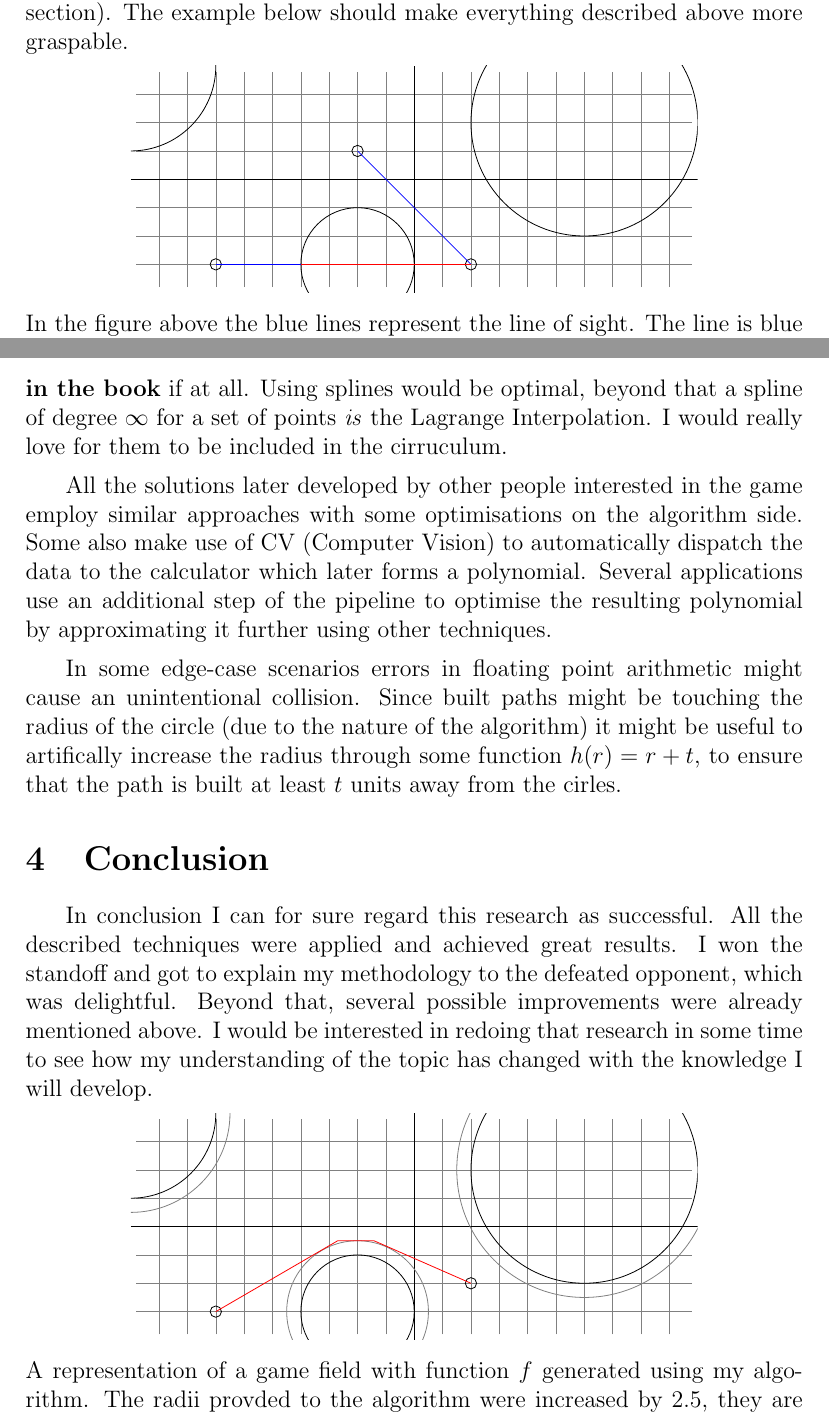
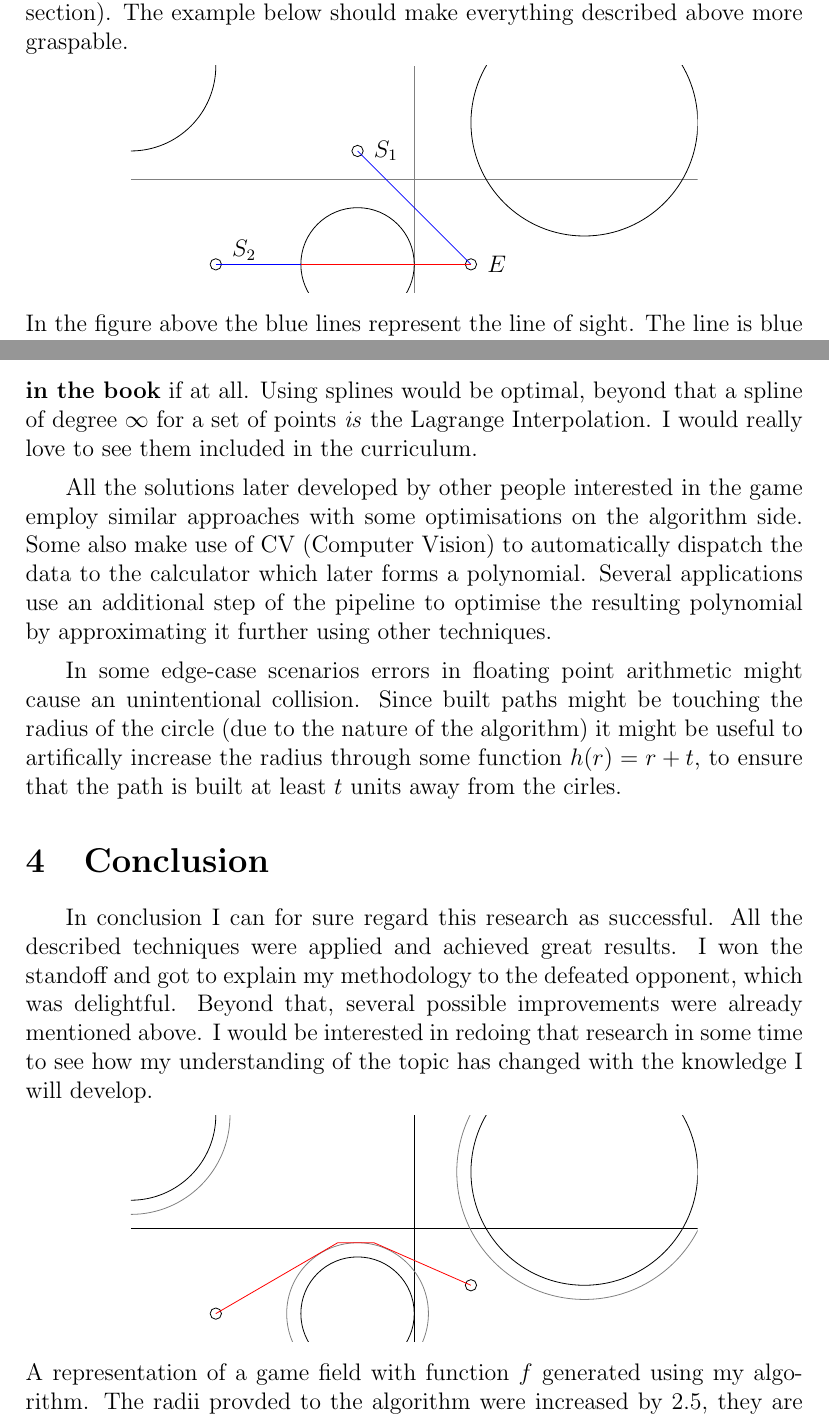
Before and after one commit to Kittenlover229/IB-Math-HL-IA-Research, a LaTeX document (main.tex): two parts of pages 5 and 9 of 10, joined at a grey line, cut so that both start at the same text. Compiled offline with pdfLaTeX.

Commit message:
Improve the pictures

```diff
--- a/main.tex
+++ b/main.tex
@@ -156,13 +156,15 @@ The example below should make everything described above more graspable.
 \begin{center}
     \begin{tikzpicture}[scale=0.1]
         \clip (-50,-20) rectangle (50,20);
-        \draw[step=5,gray,very thin] (-49,-19) grid (49,19);
-        \draw (-50,0) -- (50,0);
-        \draw (0,-20) -- (0,20);
+        \draw[gray] (-50,0) -- (50,0);
+        \draw[gray] (0,-20) -- (0,20);
 
         \draw (-35,-15) circle [radius=1cm]; %me 1
+        \node[label={0:$S_2$}] at (-35,-12.5) {};
         \draw (-10,5) circle [radius=1cm]; %me 2
+        \node[label={0:$S_1$}] at (-10,5) {};
         \draw (10,-15) circle [radius=1cm]; %them
+        \node[label={0:$E$}] at (10,-15) {};
 
         \draw (-10,-15) circle [radius=10cm];
         \draw (-50,20) circle [radius=15cm];
@@ -325,7 +327,8 @@ alternative solutions would be using splines to form B\'{e}zier Curves,
 Hermite Curves, Catmul-Rom or even B-Splines, but those are \textbf{barely touched
 on in the book} if at all. Using splines would be optimal, beyond that
 a spline of degree $\infty$ for a set of points \textit{is} the Lagrange
-Interpolation. I would really love for them to be included in the cirruculum.
+Interpolation. I would really love to see them included in the
+curriculum.
 
 All the solutions later developed by other people interested in the game employ
 similar approaches with some optimisations on the algorithm side. Some also
@@ -366,8 +368,8 @@ develop.
     \draw (30,10) circle [radius=20cm];
     \draw[gray] (30,10) circle [radius=22.5cm];
 
+    \draw[color=blue,domain=-20:0] plot[mark=x,smooth] file {plots/conclusion-function.table};
     \draw[red] plot coordinates {(-35,-15) (-13.5,-2.5) (-7.1,-2.5) (10,-10)};
-    \draw[color=blue,domain=-20:0] plot[mark=x,smooth] file {plots/conclusion-function.table};
 \end{tikzpicture}
 \end{center}
 A representation of a game field with function $f$ generated using my
```
Also changed, not shown: main.tex (1 more changed lines), 1 other file.
